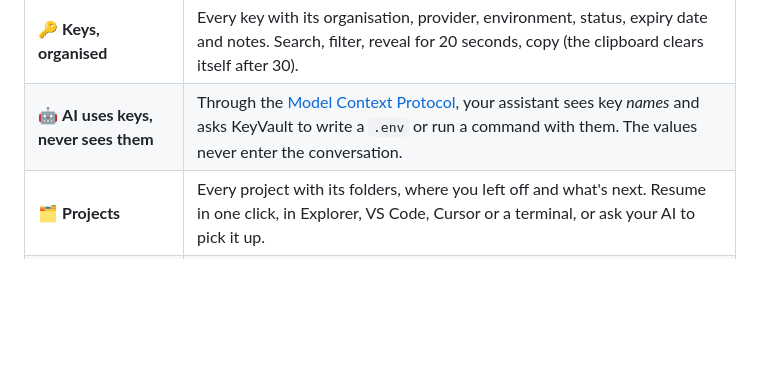
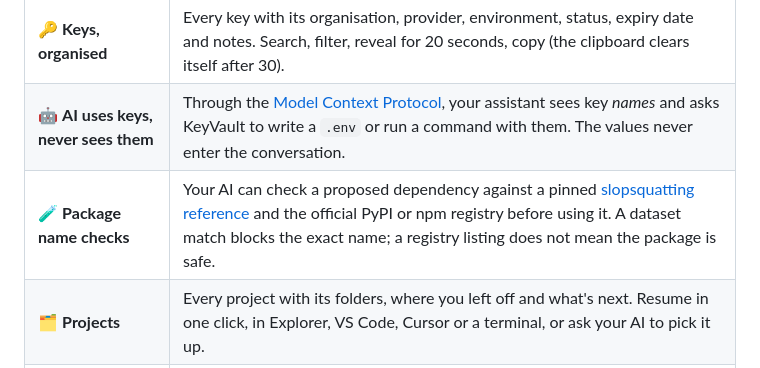
Before and after one commit to RangerOneSpace/keyvault, a Markdown page: README.md, the part around the change. GitHub-like rendering; blank space fills up the shorter version.

Commit message:
Highlight package verification on KeyVault front page

```diff
--- a/README.md
+++ b/README.md
@@ -30,6 +30,7 @@ LLM providers show you an API key once. After that it lives wherever you pasted
 |---|---|
 | 🔑 **Keys, organised** | Every key with its organisation, provider, environment, status, expiry date and notes. Search, filter, reveal for 20 seconds, copy (the clipboard clears itself after 30). |
 | 🤖 **AI uses keys, never sees them** | Through the [Model Context Protocol](https://modelcontextprotocol.io), your assistant sees key *names* and asks KeyVault to write a `.env` or run a command with them. The values never enter the conversation. |
+| 🧪 **Package name checks** | Your AI can check a proposed dependency against a pinned [slopsquatting reference](data/README.md) and the official PyPI or npm registry before using it. A dataset match blocks the exact name; a registry listing does not mean the package is safe. |
 | 🗂️ **Projects** | Every project with its folders, where you left off and what's next. Resume in one click, in Explorer, VS Code, Cursor or a terminal, or ask your AI to pick it up. |
 | 🎬 **Apps** | Everything you have running, as cards you can open, stop or restart. Your dev servers and containers, with their own icons. |
 | 🐳 **Services** | Docker containers by compose project, and every program on a localhost port. Start a compose project with keys injected straight from the vault, with no `.env` on disk. |
```
